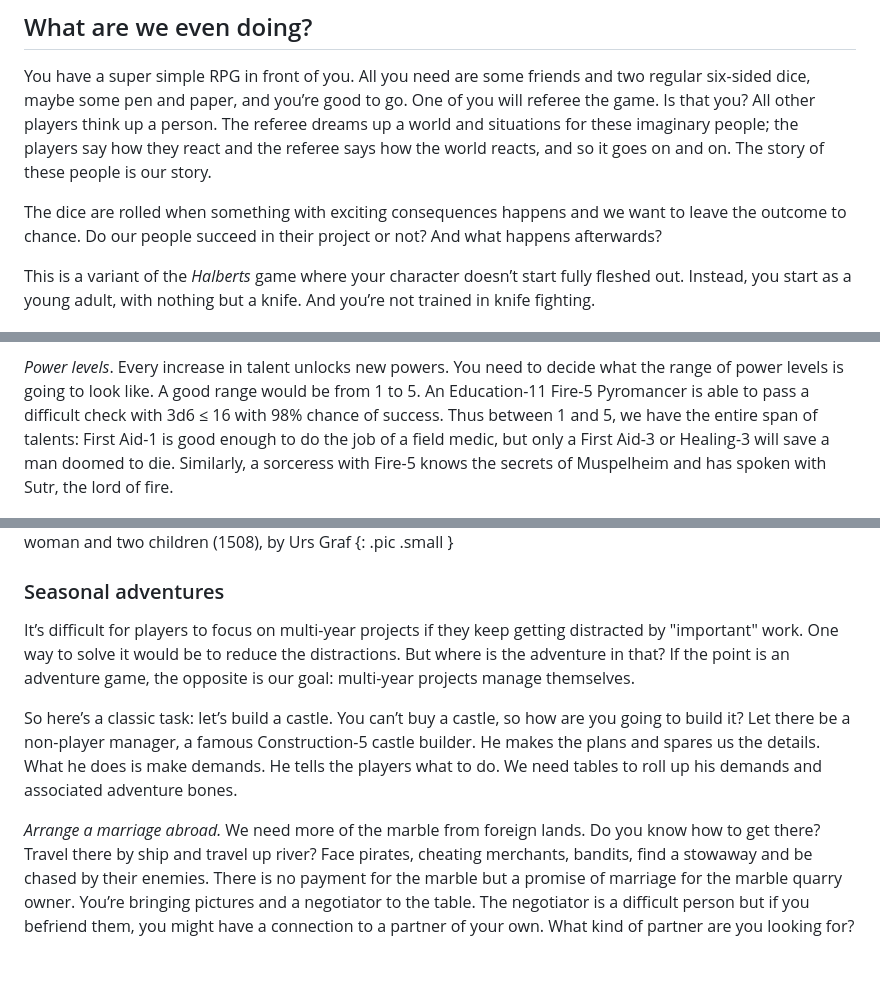
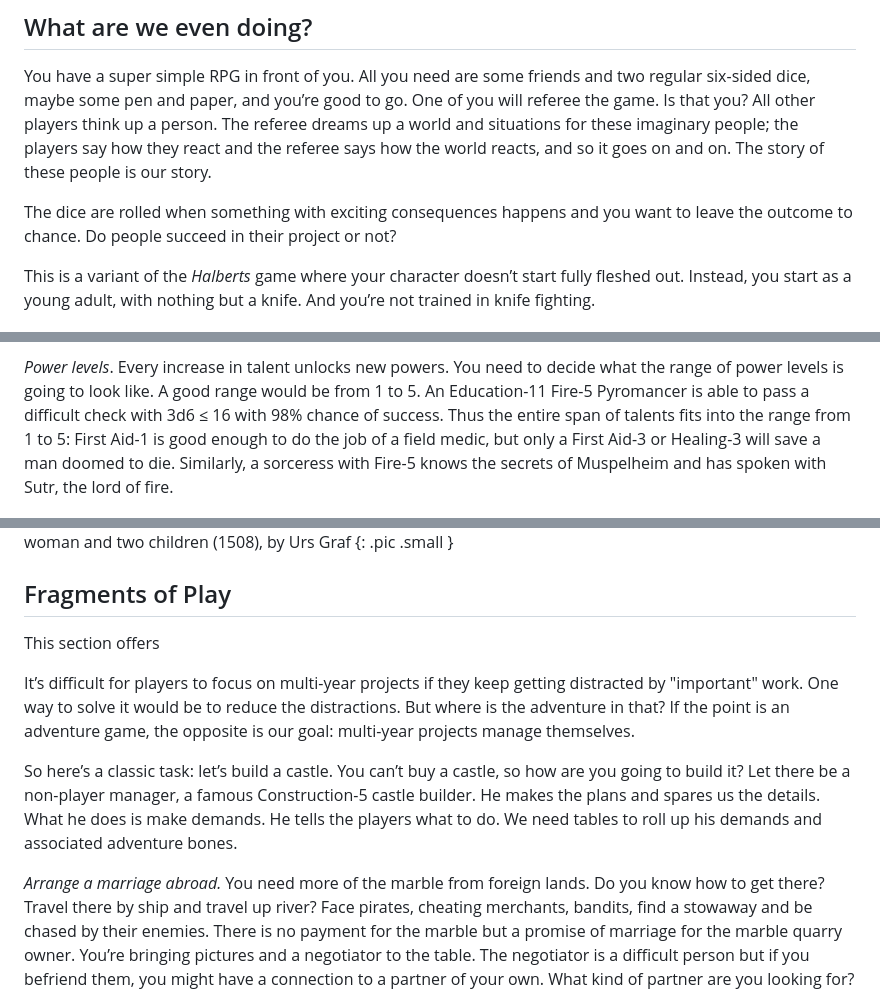
Before and after one commit to kensanata/just-halberds, a Markdown page: Knives.md, 3 parts joined by grey strips. Rendered like a GitHub page; blank space fills up the shorter version.

```diff
--- a/Knives.md
+++ b/Knives.md
@@ -18,8 +18,8 @@ and the referee says how the world reacts, and so it goes on and on.
 The story of these people is our story.
 
 The dice are rolled when something with exciting consequences happens
-and we want to leave the outcome to chance. Do our people succeed in
-their project or not? And what happens afterwards?
+and you want to leave the outcome to chance. Do people succeed in
+their project or not?
 
 This is a variant of the *Halberts* game where your character doesn’t
 start fully fleshed out. Instead, you start as a young adult, with
@@ -523,11 +523,11 @@ not put that into our games for the sake of “realism”.
 to decide what the range of power levels is going to look like. A good
 range would be from 1 to 5. An Education-11 Fire-5 Pyromancer is able
 to pass a difficult check with 3d6 ≤ 16 with 98% chance of success.
-Thus between 1 and 5, we have the entire span of talents: First Aid-1
-is good enough to do the job of a field medic, but only a First Aid-3
-or Healing-3 will save a man doomed to die. Similarly, a sorceress
-with Fire-5 knows the secrets of Muspelheim and has spoken with Sutr,
-the lord of fire.
+Thus the entire span of talents fits into the range from 1 to 5: First
+Aid-1 is good enough to do the job of a field medic, but only a First
+Aid-3 or Healing-3 will save a man doomed to die. Similarly, a
+sorceress with Fire-5 knows the secrets of Muspelheim and has spoken
+with Sutr, the lord of fire.
 
 ![Men with polearms gather beneath a flag](images/Urs_Graf_Versammlung_von_Reisläufern,_(1515).jpg)
 Mercenaries gathering (1515), by Urs Graf
@@ -894,7 +891,9 @@ with leading different lives.
 A warrior with woman and two children (1508), by Urs Graf
 {: .pic .small }
 
-### Seasonal adventures
+## Fragments of Play
+
+This section offers
 
 It’s difficult for players to focus on multi-year projects if they
 keep getting distracted by "important" work. One way to solve it would
@@ -909,7 +908,7 @@ and spares us the details. What he does is make demands. He tells the
 players what to do. We need tables to roll up his demands and
 associated adventure bones.
 
-*Arrange a marriage abroad.* We need more of the marble from foreign
+*Arrange a marriage abroad.* You need more of the marble from foreign
 lands. Do you know how to get there? Travel there by ship and travel
 up river? Face pirates, cheating merchants, bandits, find a stowaway
 and be chased by their enemies. There is no payment for the marble but
```
Also changed, not shown: other parts of Knives.md (+22 -25 lines).
